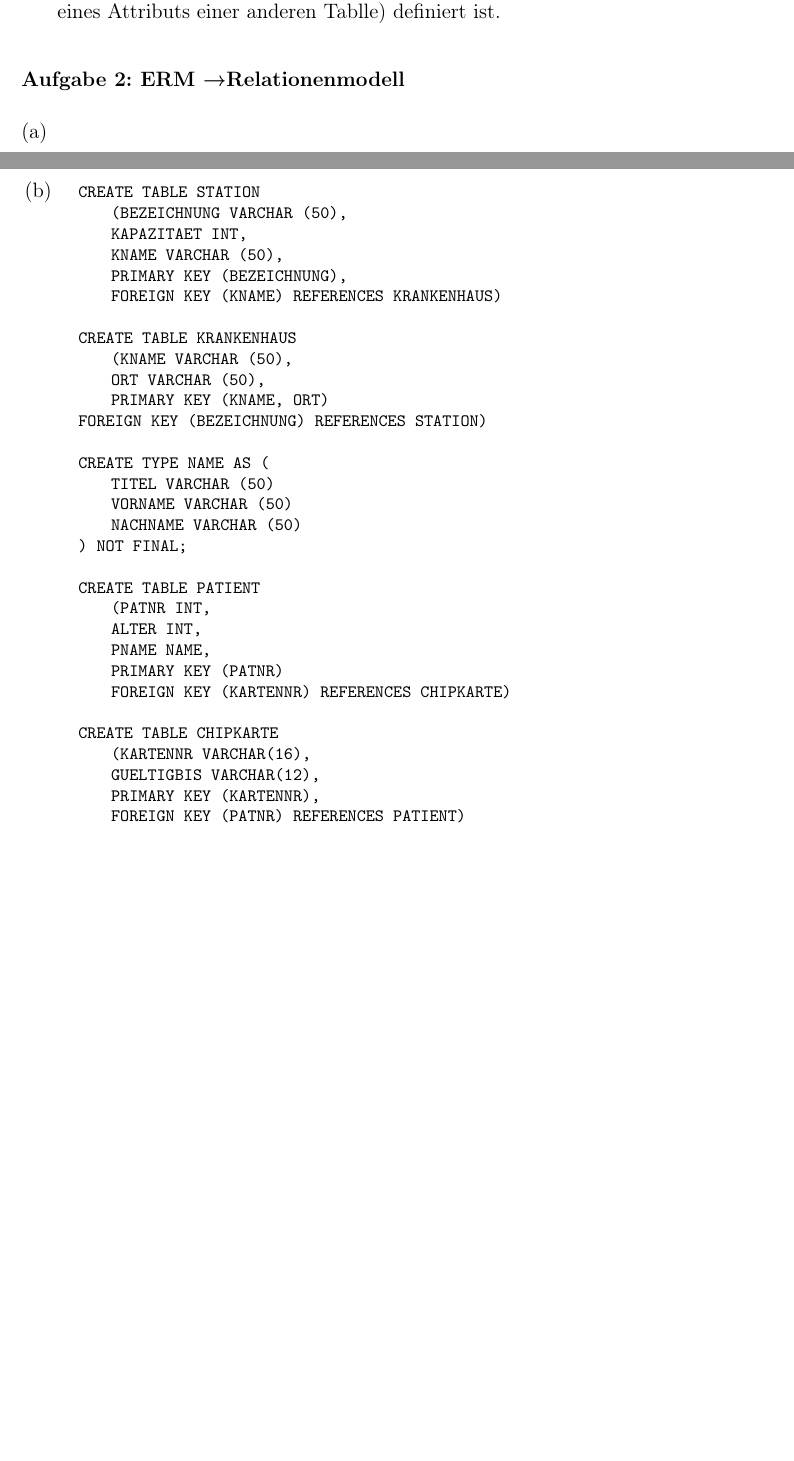
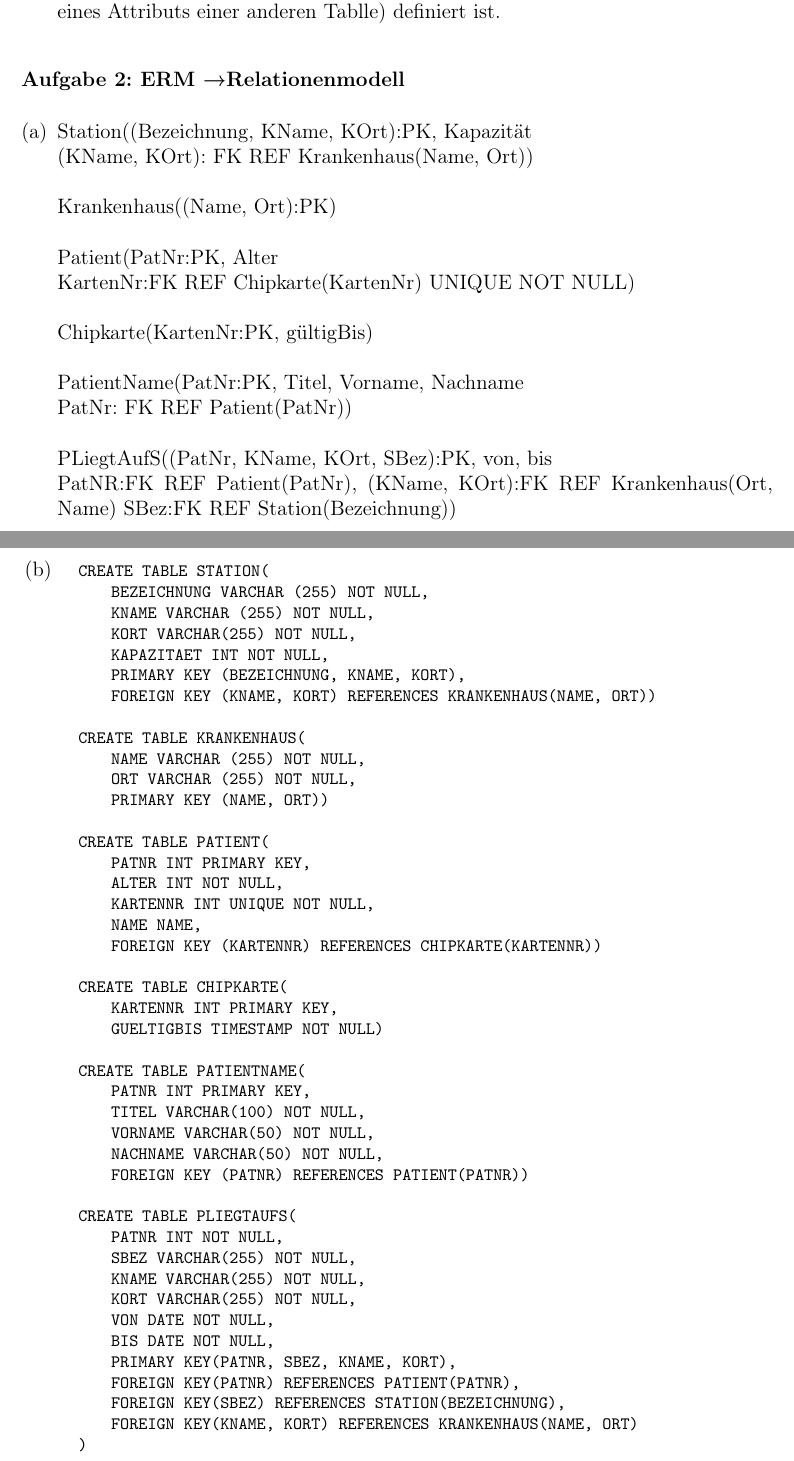
Before and after one commit to ybrenning/DBS-Serien, a LaTeX document (src/DBS-UEB03.tex): two parts of pages 1 and 2 of 2, joined at a grey line, cut so that both start at the same text, the shorter picture padded with empty space. Compiled offline with pdfLaTeX.

Commit message:
Aufgabe 2

```diff
--- a/src/DBS-UEB03.tex
+++ b/src/DBS-UEB03.tex
@@ -112,40 +112,64 @@
     \Aufgabe{2: ERM \textrightarrow Relationenmodell}
     \begin{enumerate}[(a)]
         \item
+        Station((Bezeichnung, KName, KOrt):PK, Kapazit"at \\
+        (KName, KOrt): FK REF Krankenhaus(Name, Ort)) \\ \\
+        Krankenhaus((Name, Ort):PK) \\ \\
+        Patient(PatNr:PK, Alter \\
+        KartenNr:FK REF Chipkarte(KartenNr) UNIQUE NOT NULL) \\ \\
+        Chipkarte(KartenNr:PK, g"ultigBis) \\ \\
+        PatientName(PatNr:PK, Titel, Vorname, Nachname \\
+        PatNr: FK REF Patient(PatNr)) \\ \\
+        PLiegtAufS((PatNr, KName, KOrt, SBez):PK, von, bis \\
+        PatNR:FK REF Patient(PatNr), (KName, KOrt):FK REF Krankenhaus(Ort, Name)
+        SBez:FK REF Station(Bezeichnung))
+
         \newpage
         \item
         \begin{lstlisting}[language=SQL]
-            CREATE TABLE STATION
-                (BEZEICHNUNG VARCHAR (50),
-                KAPAZITAET INT,
-                KNAME VARCHAR (50),
-                PRIMARY KEY (BEZEICHNUNG),
-                FOREIGN KEY (KNAME) REFERENCES KRANKENHAUS)
+            CREATE TABLE STATION(
+                BEZEICHNUNG VARCHAR (255) NOT NULL,
+                KNAME VARCHAR (255) NOT NULL,
+                KORT VARCHAR(255) NOT NULL,
+                KAPAZITAET INT NOT NULL,
+                PRIMARY KEY (BEZEICHNUNG, KNAME, KORT),
+                FOREIGN KEY (KNAME, KORT) REFERENCES KRANKENHAUS(NAME, ORT))
 
-            CREATE TABLE KRANKENHAUS
-                (KNAME VARCHAR (50),
-                ORT VARCHAR (50),
-                PRIMARY KEY (KNAME, ORT)
-            FOREIGN KEY (BEZEICHNUNG) REFERENCES STATION)
+            CREATE TABLE KRANKENHAUS(
+                NAME VARCHAR (255) NOT NULL,
+                ORT VARCHAR (255) NOT NULL,
+                PRIMARY KEY (NAME, ORT))
 
-            CREATE TYPE NAME AS (
-                TITEL VARCHAR (50)
-                VORNAME VARCHAR (50)
-                NACHNAME VARCHAR (50)
-            ) NOT FINAL;
+            CREATE TABLE PATIENT(
+                PATNR INT PRIMARY KEY,
+                ALTER INT NOT NULL,
+                KARTENNR INT UNIQUE NOT NULL,
+                NAME NAME,
+                FOREIGN KEY (KARTENNR) REFERENCES CHIPKARTE(KARTENNR))
 
-            CREATE TABLE PATIENT
-                (PATNR INT,
-                ALTER INT,
-                PNAME NAME,
-                PRIMARY KEY (PATNR)
-                FOREIGN KEY (KARTENNR) REFERENCES CHIPKARTE)
+            CREATE TABLE CHIPKARTE(
+                KARTENNR INT PRIMARY KEY,
+                GUELTIGBIS TIMESTAMP NOT NULL)
 
-            CREATE TABLE CHIPKARTE
-                (KARTENNR VARCHAR(16),
-                GUELTIGBIS VARCHAR(12),
-                PRIMARY KEY (KARTENNR),
-                FOREIGN KEY (PATNR) REFERENCES PATIENT)
+            CREATE TABLE PATIENTNAME(
+                PATNR INT PRIMARY KEY,
+                TITEL VARCHAR(100) NOT NULL,
+                VORNAME VARCHAR(50) NOT NULL,
+                NACHNAME VARCHAR(50) NOT NULL,
+                FOREIGN KEY (PATNR) REFERENCES PATIENT(PATNR))
+
+            CREATE TABLE PLIEGTAUFS(
+                PATNR INT NOT NULL,
+                SBEZ VARCHAR(255) NOT NULL,
+                KNAME VARCHAR(255) NOT NULL,
+                KORT VARCHAR(255) NOT NULL,
+                VON DATE NOT NULL,
+                BIS DATE NOT NULL,
+                PRIMARY KEY(PATNR, SBEZ, KNAME, KORT),
+                FOREIGN KEY(PATNR) REFERENCES PATIENT(PATNR),
+                FOREIGN KEY(SBEZ) REFERENCES STATION(BEZEICHNUNG),
+                FOREIGN KEY(KNAME, KORT) REFERENCES KRANKENHAUS(NAME, ORT)
+            )
 
         \end{lstlisting}
     \end{enumerate}
```
Also changed, not shown: src/DBS-UEB02.tex (+1 -1 lines), out/DBS-UEB01.pdf, out/DBS-UEB03.pdf.
